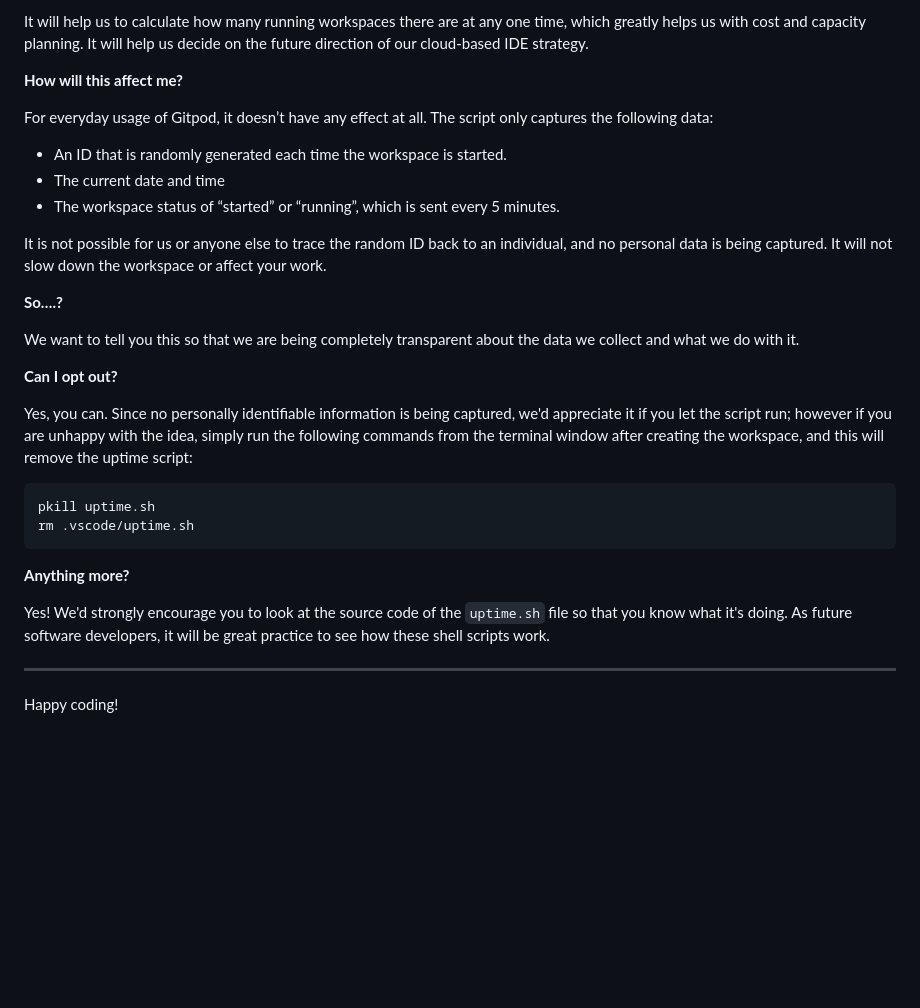
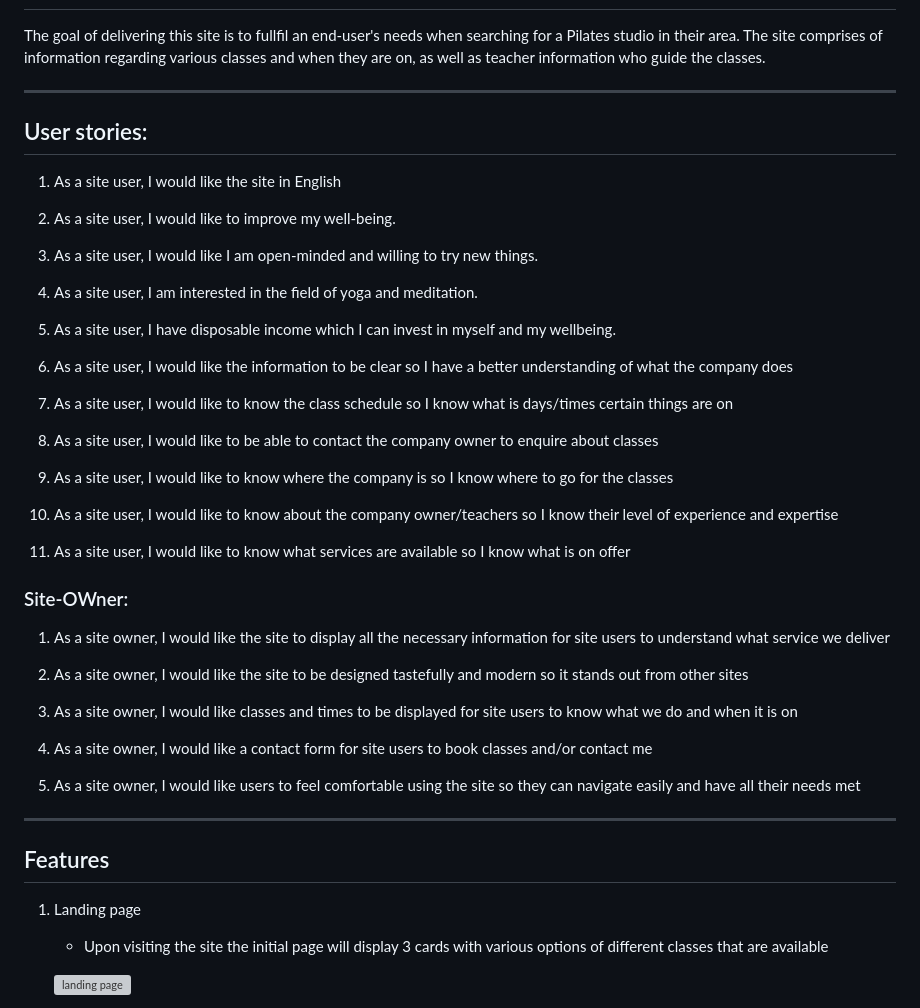
Before and after one commit to Ajfriel86/PilateParadise, a Markdown page: README.md, the part around one of its changes. Rendered like a GitHub page; blank space fills up the shorter version; grey boxes are pictures that could not be loaded.

Commit message:
Add content ot readme.md file

````diff
--- a/README.md
+++ b/README.md
@@ -77,32 +5,48 @@ We continually tweak and adjust this template to help give you the best experien
-It will help us to calculate how many running workspaces there are at any one time, which greatly helps us with cost and capacity planning. It will help us decide on the future direction of our cloud-based IDE strategy.
-
-**How will this affect me?**
-
-For everyday usage of Gitpod, it doesn’t have any effect at all. The script only captures the following data:
-
-- An ID that is randomly generated each time the workspace is started.
-- The current date and time
-- The workspace status of “started” or “running”, which is sent every 5 minutes.
-
-It is not possible for us or anyone else to trace the random ID back to an individual, and no personal data is being captured. It will not slow down the workspace or affect your work.
-
-**So….?**
-
-We want to tell you this so that we are being completely transparent about the data we collect and what we do with it.
-
-**Can I opt out?**
-
-Yes, you can. Since no personally identifiable information is being captured, we'd appreciate it if you let the script run; however if you are unhappy with the idea, simply run the following commands from the terminal window after creating the workspace, and this will remove the uptime script:
-
-```
-pkill uptime.sh
-rm .vscode/uptime.sh
-```
-
-**Anything more?**
-
-Yes! We'd strongly encourage you to look at the source code of the `uptime.sh` file so that you know what it's doing. As future software developers, it will be great practice to see how these shell scripts work.
+The goal of delivering this site is to fullfil an end-user's needs when searching for a Pilates studio in their area. The site comprises of information regarding various classes and when they are on, as well as teacher information who guide the classes.
 
 ---
 
-Happy coding!
+## User stories:
+1. As a site user, I would like the site in English
+
+1. As a site user, I would like to improve my well-being.
+
+1. As a site user, I would like I am open-minded and willing to try new things.
+
+1. As a site user, I am interested in the field of yoga and meditation.
+
+1. As a site user, I have disposable income which I can invest in myself and my wellbeing.
+
+1. As a site user, I would like the information to be clear so I have a better understanding of what the company does
+
+1. As a site user, I would like to know the class schedule so I know what is days/times certain things are on
+
+1. As a site user, I would like to be able to contact the company owner to enquire about classes
+
+1. As a site user, I would like to know where the company is so I know where to go for the classes
+
+1. As a site user, I would like to know about the company owner/teachers so I know their level of experience and expertise
+
+1. As a site user, I would like to know what services are available so I know what is on offer
+
+### Site-OWner:
+
+1. As a site owner, I would like the site to display all the necessary information for site users to understand what service we deliver
+
+1. As a site owner, I would like the site to be designed tastefully and modern so it stands out from other sites
+
+1. As a site owner, I would like classes and times to be displayed for site users to know what we do and when it is on
+
+1. As a site owner, I would like a contact form for site users to book classes and/or contact me
+
+1. As a site owner, I would like users to feel comfortable using the site so they can navigate easily and have all their needs met
+---
+
+## Features
+
+1. Landing page
+
+   - Upon visiting the site the initial page will display 3 cards with various options of different classes that are available
+
+    ![landing page](./README_images/landing_page.png)
+
````
Also changed, not shown: other parts of README.md (+110 -74 lines).
